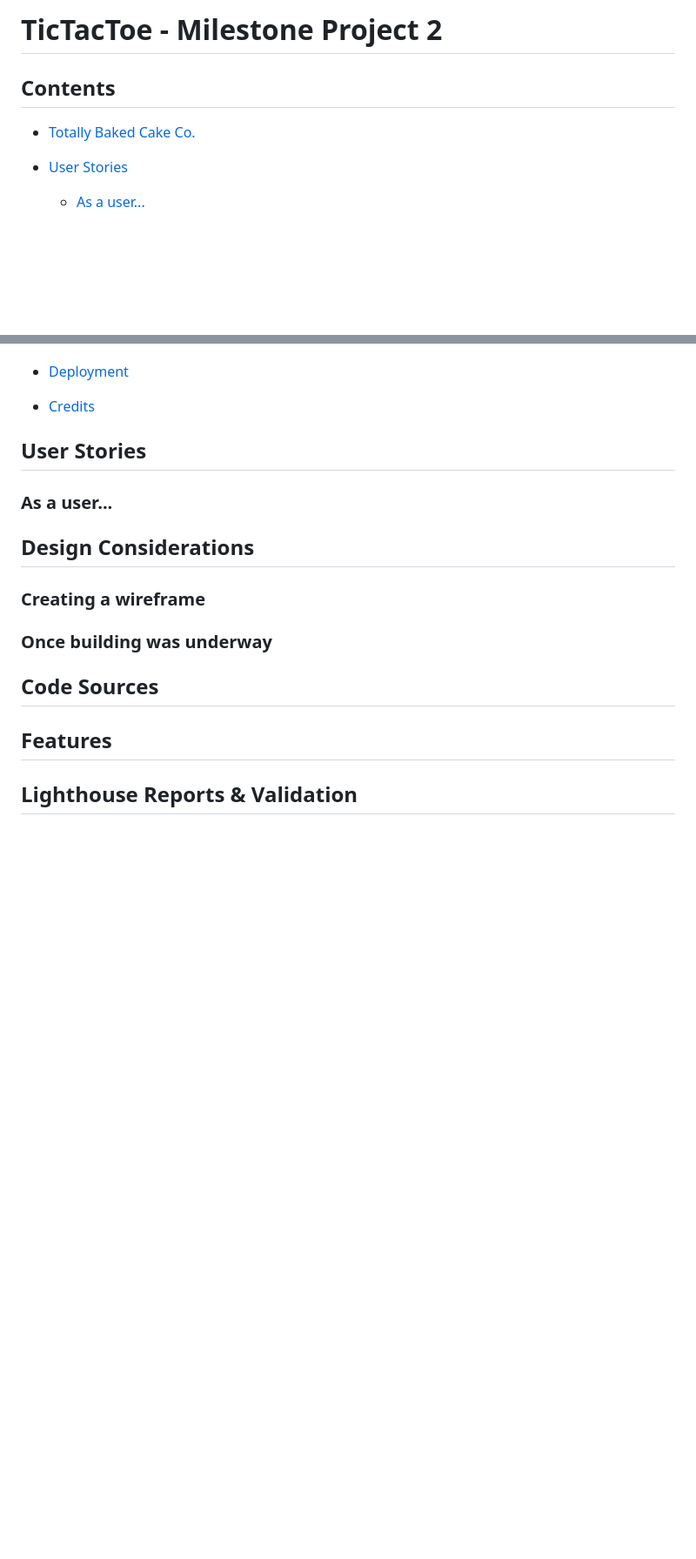
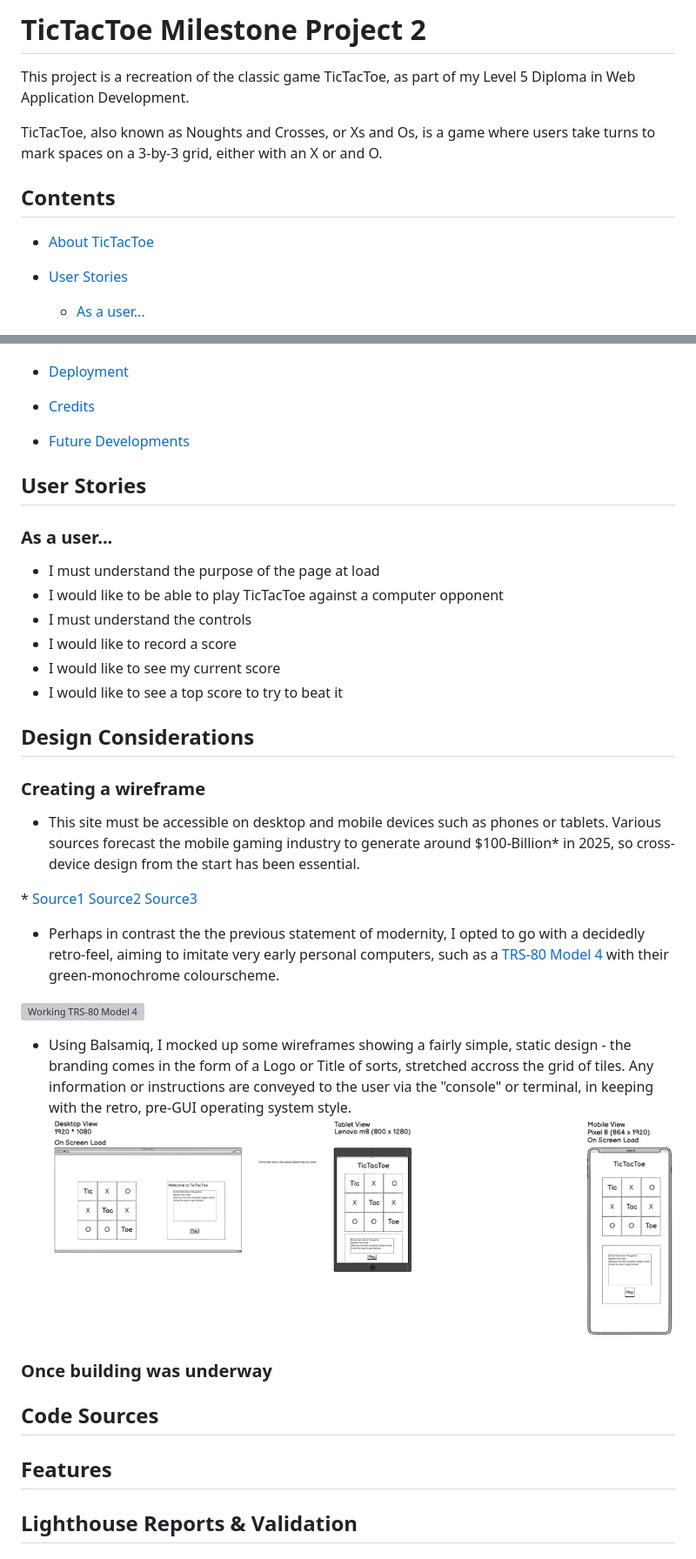
Before and after one commit to mikesealey/ci_pp2, a Markdown page: README.md, 2 parts joined by grey strips. Shown: that part at 87% size. Rendered like a GitHub page; pictures changed too: image-1.png (added); blank space fills up the shorter version; grey boxes are pictures that could not be loaded.

Commit message:
user stories and design considerations in README

```diff
--- a/README.md
+++ b/README.md
@@ -1,9 +1,12 @@
 
 
-# TicTacToe - Milestone Project 2
+# TicTacToe Milestone Project 2
+This project is a recreation of the classic game TicTacToe, as part of my Level 5 Diploma in Web Application Development.
+
+TicTacToe, also known as Noughts and Crosses, or Xs and Os, is a game where users take turns to mark spaces on a 3-by-3 grid, either with an X or and O.
 
 ## Contents
-- [Totally Baked Cake Co.](#totally-baked-cake-co)
+- [About TicTacToe](#TicTacToe-Milestone-Project-2)
 - [User Stories](#user-stories)
   - [As a user...](#as-a-user)
 - [Design Considerations](#design-considerations)
@@ -16,13 +19,34 @@
 - [Testing](#testing)
 - [Deployment](#deployment)
 - [Credits](#credits)
-
+- [Future Developments](#Future-Developments)
 
 ## User Stories
 ### As a user...
+* I must understand the purpose of the page at load
+* I would like to be able to play TicTacToe against a computer opponent
+* I must understand the controls
+* I would like to record a score
+* I would like to see my current score
+* I would like to see a top score to try to beat it
 
 ## Design Considerations
 ### Creating a wireframe
+* This site must be accessible on desktop and mobile devices such as phones or tablets. Various sources forecast the mobile gaming industry to generate around $100-Billion* in 2025, so cross-device design from the start has been essential.
+
+\* [Source1](https://venturebeat.com/games/mobile-gaming-is-expected-to-generate-98-7-billion-in-revenue-globally-xsolla/#:~:text=Mobile%20gaming%20is%20expected%20to%20generate%20%2498.7%20billion%20in%20revenue%20globally%20%7C%20Xsolla,-Dean%20Takahashi%40deantak&text=Xsolla%20has%20a%20new%20State%20of%20Play%20report%20for%20Autumn%202024.&text=Image%20Credit%3A%20Xsolla-,Mobile%20gaming%20is%20expected%20to%20generate%20%2498.7%20billion%20in%20revenue,the%20market%20at%20%2465%20billion.) [Source2](https://www.statista.com/outlook/amo/media/games/mobile-games/worldwide?currency=usd) [Source3](https://www.verdict.co.uk/in-data-mobile-gaming-will-generate-195bn-in-revenue-by-2030/?cf-view)
+
+* Perhaps in contrast the the previous statement of modernity, I opted to go with a decidedly retro-feel, aiming to imitate very early personal computers, such as a [TRS-80 Model 4](https://www.classic-computers.org.nz/blog/2013-04-06-replacing-model4-screen.htm)
+ with their green-monochrome colourscheme.
+
+ ![Working TRS-80 Model 4](https://www.classic-computers.org.nz/blog/images/2013-05-06-new-old-model4.jpg)
+
+* Using Balsamiq, I mocked up some wireframes showing a fairly simple, static design - the branding comes in the form of a Logo or Title of sorts, stretched accross the grid of tiles. Any information or instructions are conveyed to the user via the "console" or terminal, in keeping with the retro, pre-GUI operating system style.
+![alt text](image-1.png)
+
+
+
+
 
 ### Once building was underway
 
```
Also changed, not shown: other parts of README.md (+5 -1 lines).
